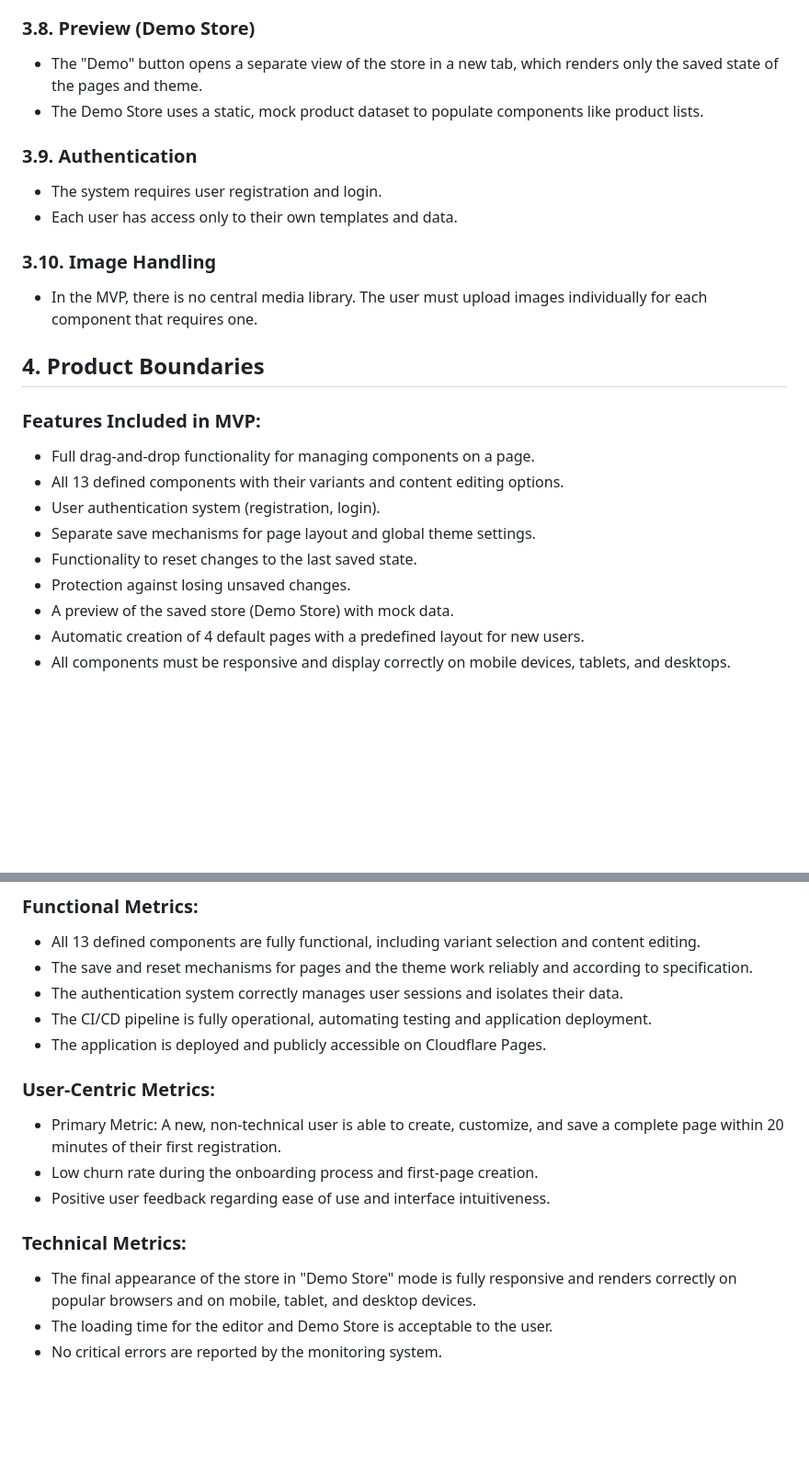
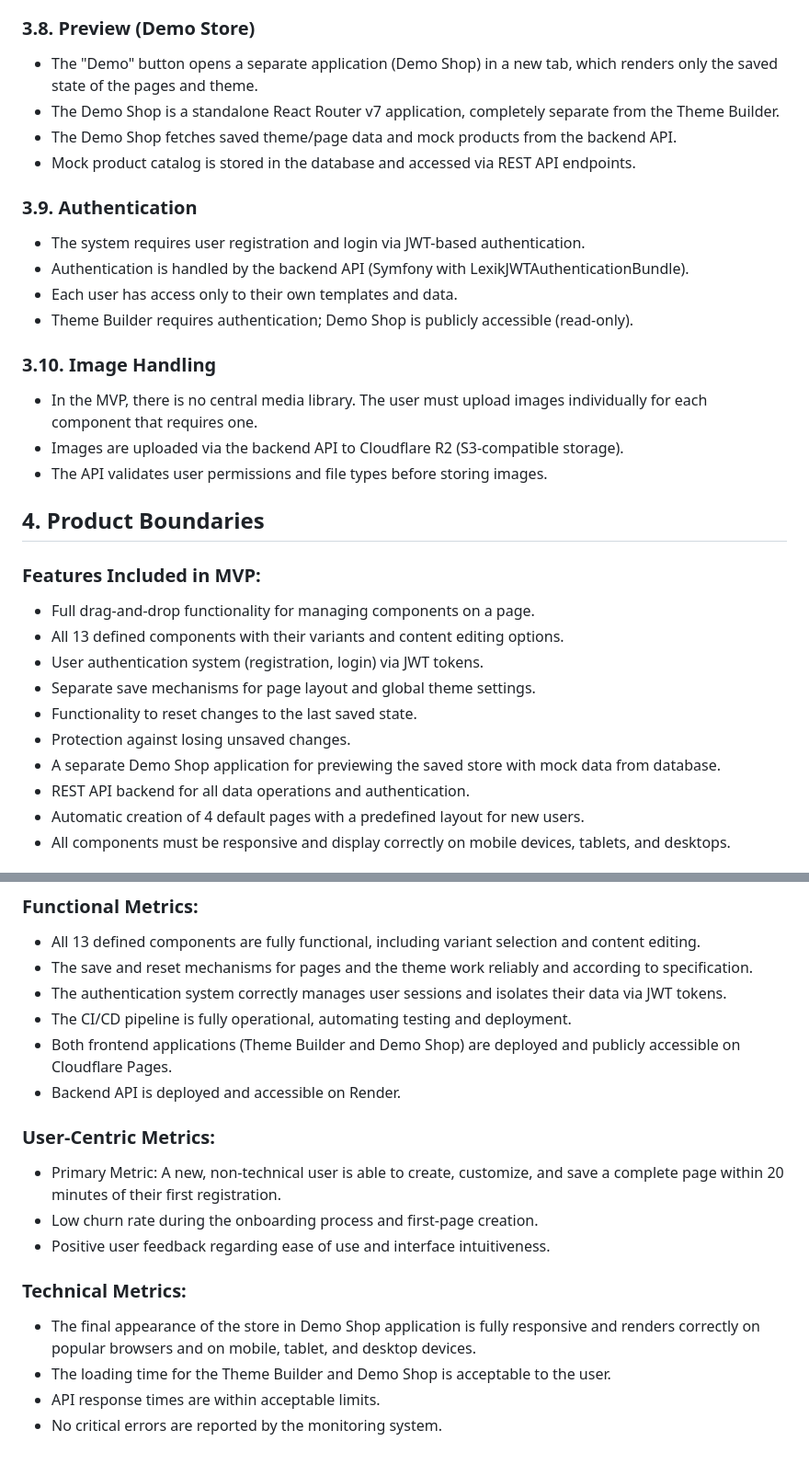
Before and after one commit to Lewiatan/theme-builder-bkp, a Markdown page: .ai/prd.md, 2 parts joined by grey strips. Shown at 92% size. GitHub-like rendering; blank space fills up the shorter version.

Commit message:
updated PRD to follow the architectural decisions made

```diff
--- a/.ai/prd.md
+++ b/.ai/prd.md
@@ -54,26 +60,33 @@ The E-commerce Theme Builder solves this problem by offering a fully visual envi
 - If the user attempts to navigate away (e.g., by switching pages, logging out, closing the browser tab) with unsaved changes (to the page, theme, or both), a dialog box will appear with a warning and options to "Stay" or "Leave without saving."
 
 ### 3.8. Preview (Demo Store)
-- The "Demo" button opens a separate view of the store in a new tab, which renders only the saved state of the pages and theme.
-- The Demo Store uses a static, mock product dataset to populate components like product lists.
+- The "Demo" button opens a separate application (Demo Shop) in a new tab, which renders only the saved state of the pages and theme.
+- The Demo Shop is a standalone React Router v7 application, completely separate from the Theme Builder.
+- The Demo Shop fetches saved theme/page data and mock products from the backend API.
+- Mock product catalog is stored in the database and accessed via REST API endpoints.
 
 ### 3.9. Authentication
-- The system requires user registration and login.
+- The system requires user registration and login via JWT-based authentication.
+- Authentication is handled by the backend API (Symfony with LexikJWTAuthenticationBundle).
 - Each user has access only to their own templates and data.
+- Theme Builder requires authentication; Demo Shop is publicly accessible (read-only).
 
 ### 3.10. Image Handling
 - In the MVP, there is no central media library. The user must upload images individually for each component that requires one.
+- Images are uploaded via the backend API to Cloudflare R2 (S3-compatible storage).
+- The API validates user permissions and file types before storing images.
 
 ## 4. Product Boundaries
 
 ### Features Included in MVP:
 - Full drag-and-drop functionality for managing components on a page.
 - All 13 defined components with their variants and content editing options.
-- User authentication system (registration, login).
+- User authentication system (registration, login) via JWT tokens.
 - Separate save mechanisms for page layout and global theme settings.
 - Functionality to reset changes to the last saved state.
 - Protection against losing unsaved changes.
-- A preview of the saved store (Demo Store) with mock data.
+- A separate Demo Shop application for previewing the saved store with mock data from database.
+- REST API backend for all data operations and authentication.
 - Automatic creation of 4 default pages with a predefined layout for new users.
 - All components must be responsive and display correctly on mobile devices, tablets, and desktops.
 
@@ -242,9 +255,10 @@ The E-commerce Theme Builder solves this problem by offering a fully visual envi
 ### Functional Metrics:
 - All 13 defined components are fully functional, including variant selection and content editing.
 - The save and reset mechanisms for pages and the theme work reliably and according to specification.
-- The authentication system correctly manages user sessions and isolates their data.
-- The CI/CD pipeline is fully operational, automating testing and application deployment.
-- The application is deployed and publicly accessible on Cloudflare Pages.
+- The authentication system correctly manages user sessions and isolates their data via JWT tokens.
+- The CI/CD pipeline is fully operational, automating testing and deployment.
+- Both frontend applications (Theme Builder and Demo Shop) are deployed and publicly accessible on Cloudflare Pages.
+- Backend API is deployed and accessible on Render.
 
 ### User-Centric Metrics:
 - Primary Metric: A new, non-technical user is able to create, customize, and save a complete page within 20 minutes of their first registration.
@@ -252,6 +266,7 @@ The E-commerce Theme Builder solves this problem by offering a fully visual envi
 - Positive user feedback regarding ease of use and interface intuitiveness.
 
 ### Technical Metrics:
-- The final appearance of the store in "Demo Store" mode is fully responsive and renders correctly on popular browsers and on mobile, tablet, and desktop devices.
-- The loading time for the editor and Demo Store is acceptable to the user.
+- The final appearance of the store in Demo Shop application is fully responsive and renders correctly on popular browsers and on mobile, tablet, and desktop devices.
+- The loading time for the Theme Builder and Demo Shop is acceptable to the user.
+- API response times are within acceptable limits.
 - No critical errors are reported by the monitoring system.
```
Also changed, not shown: other parts of .ai/prd.md (+7 -1 lines).
